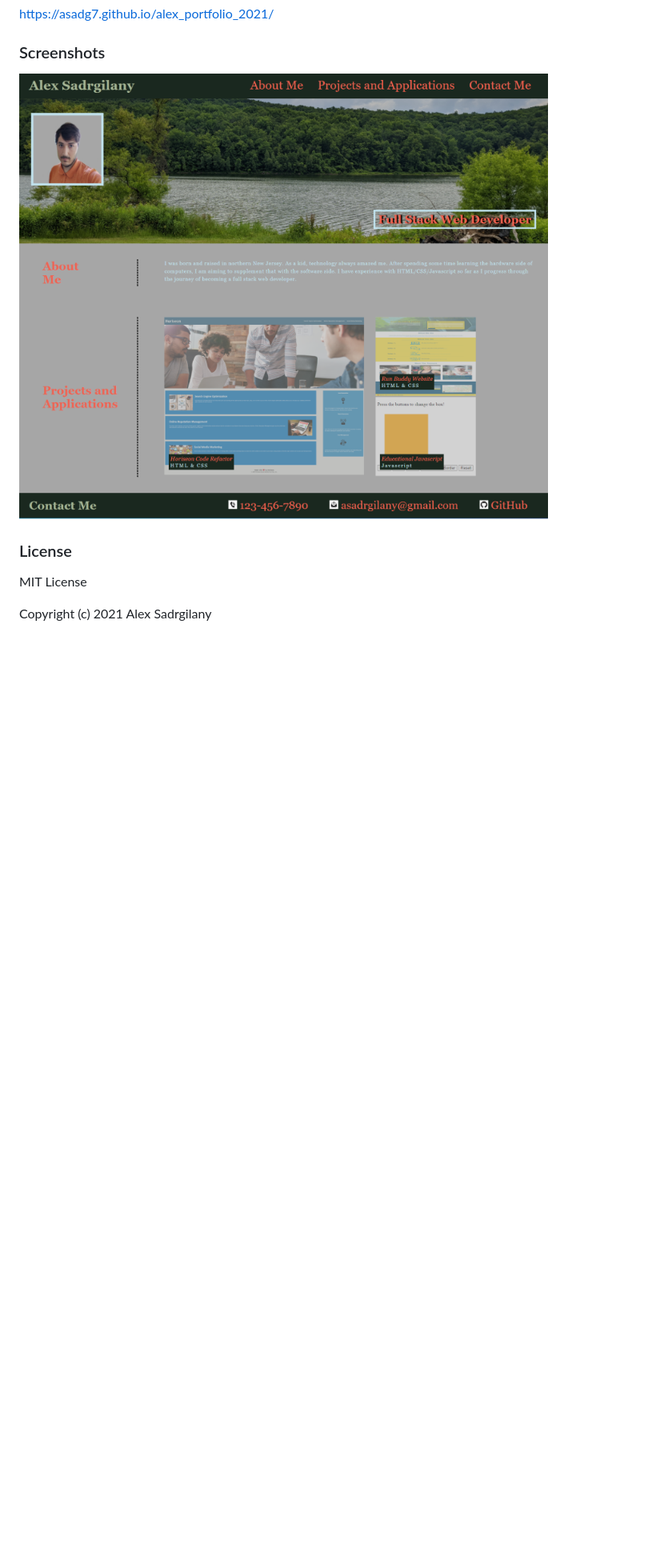
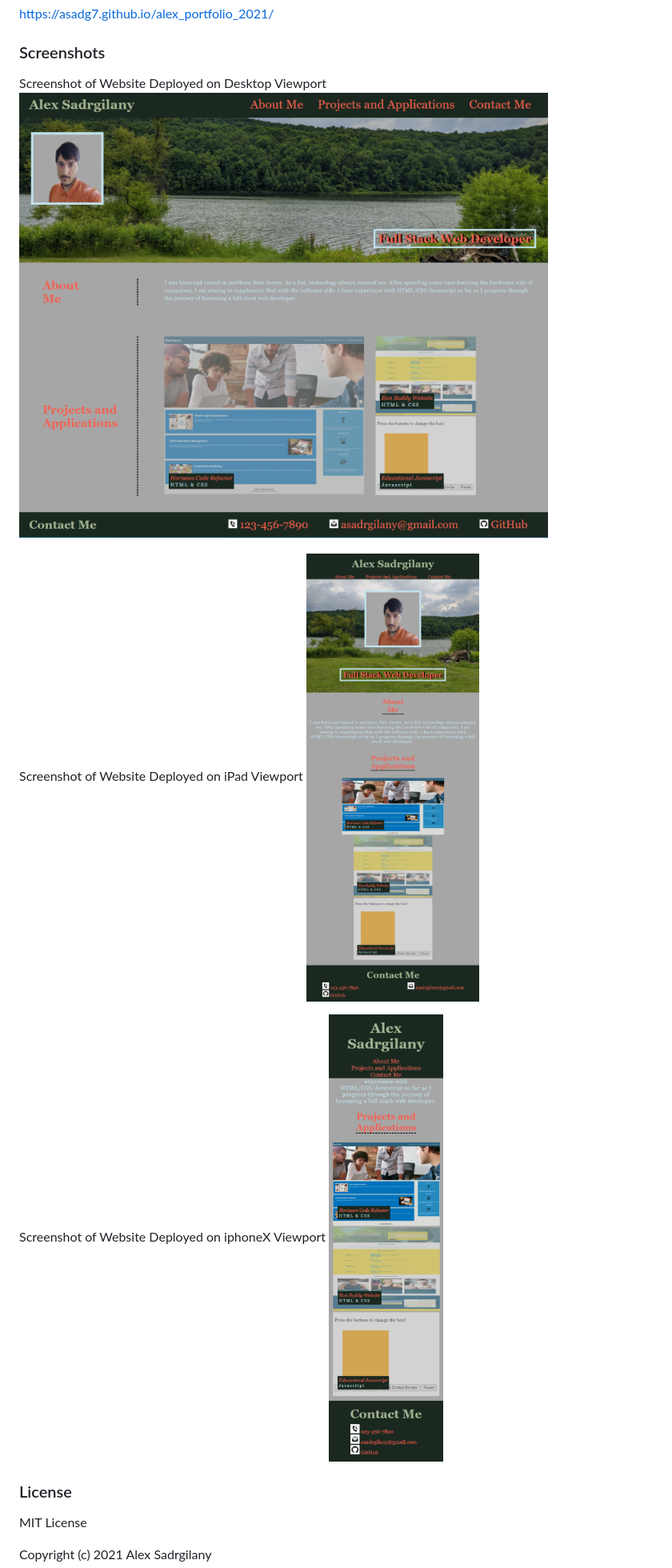
Before and after one commit to alex-sadrgilany/alex_portfolio_2021, a Markdown page: README.md, the part around the change printed below. Shown: that part at 80% size. Drawn GitHub-style; pictures changed too: assets/images/ipad_screenshot.png (added), assets/images/iphonex_screenshot.png (added); blank space fills up the shorter version.

Commit message:
updated readme.md and added a few comments

```diff
--- a/README.md
+++ b/README.md
@@ -32,7 +36,14 @@ https://asadg7.github.io/alex_portfolio_2021/
 
 ### Screenshots
 
-![Screenshot of Deployed Site on Desktop](./assets/images/desktop_screenshot.png)
+Screenshot of Website Deployed on Desktop Viewport
+![](./assets/images/desktop_screenshot.png)
+
+Screenshot of Website Deployed on iPad Viewport
+![](./assets/images/ipad_screenshot.png)
+
+Screenshot of Website Deployed on iphoneX Viewport
+![](./assets/images/iphonex_screenshot.png)
 
 ### License
 
```
Also changed, not shown: other parts of README.md (+4 -0 lines), 2 other files.
